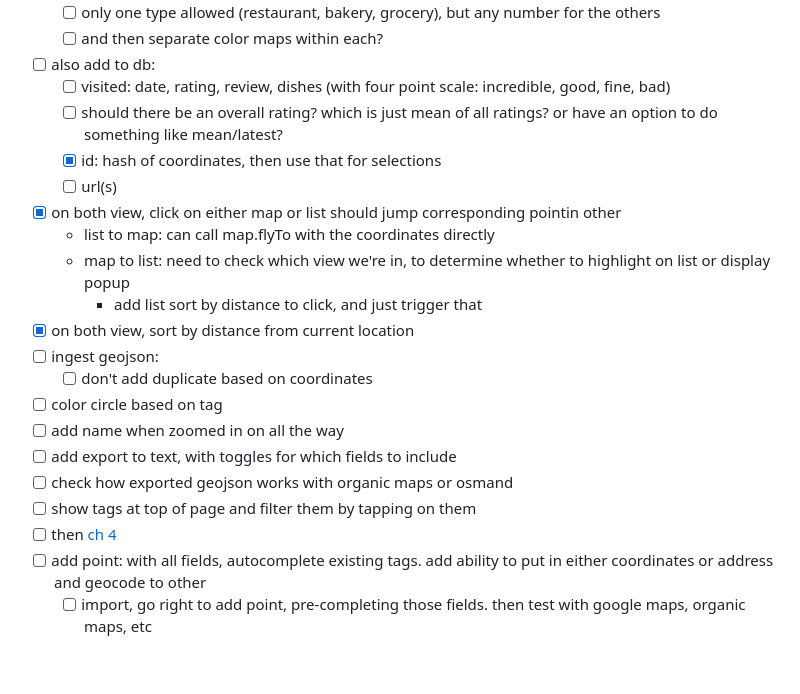
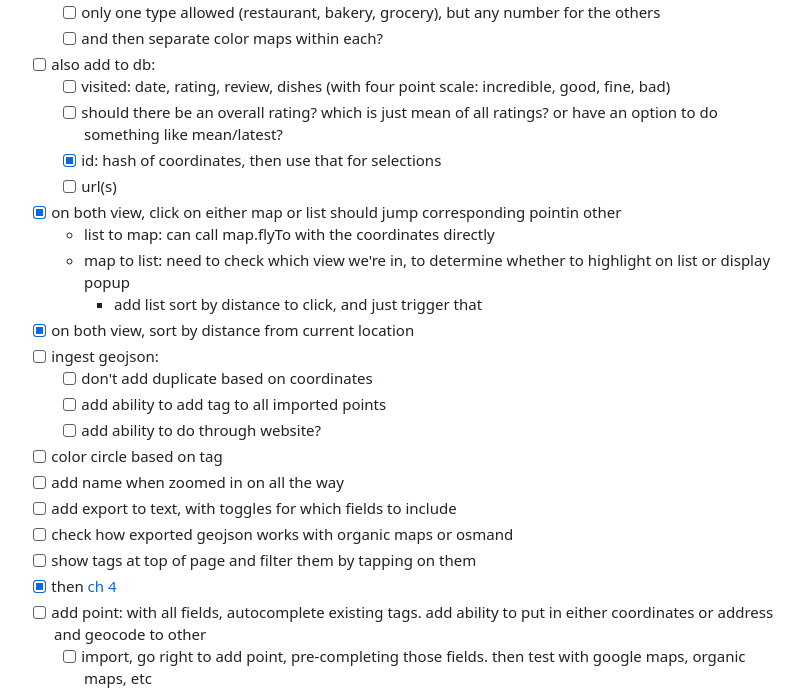
Before and after one commit to billbrod/restaurant-map, a Markdown page: README.md, the part around the change. GitHub-like rendering; blank space fills up the shorter version.

```diff
--- a/README.md
+++ b/README.md
@@ -19,21 +19,23 @@ Simple site for saving restaurants, using FastAPI, htmx, tinydb and maplibre-gl.
 - [ ] also add to db:
     - [ ] visited: date, rating, review, dishes (with four point scale: incredible, good, fine, bad)
     - [ ] should there be an overall rating? which is just mean of all ratings? or have an option to do something like mean/latest?
-    - [X] id: hash of coordinates, then use that for selections
+    - [x] id: hash of coordinates, then use that for selections
     - [ ] url(s)
-- [X] on both view, click on either map or list should jump corresponding pointin other
+- [x] on both view, click on either map or list should jump corresponding pointin other
     - list to map: can call map.flyTo with the coordinates directly
     - map to list: need to check which view we're in, to determine whether to highlight on list or display popup
         - add list sort by distance to click, and just trigger that
-- [X] on both view, sort by distance from current location
+- [x] on both view, sort by distance from current location
 - [ ] ingest geojson:
     - [ ] don't add duplicate based on coordinates
+    - [ ] add ability to add tag to all imported points
+    - [ ] add ability to do through website?
 - [ ] color circle based on tag
 - [ ] add name when zoomed in on all the way
 - [ ] add export to text, with toggles for which fields to include
 - [ ] check how exported geojson works with organic maps or osmand
 - [ ] show tags at top of page and filter them by tapping on them
-- [ ] then [ch 4](https://github.com/tataraba/simplesite/blob/main/docs/04_Chapter_4.md)
+- [x] then [ch 4](https://github.com/tataraba/simplesite/blob/main/docs/04_Chapter_4.md)
 - [ ] add point: with all fields, autocomplete existing tags. add ability to put in either coordinates or address and geocode to other
     - [ ] import, go right to add point, pre-completing those fields. then test with google maps, organic maps, etc
 - [ ] bulk edit tags: click to select locations and then add/remove tags to all, auto-completing
```
